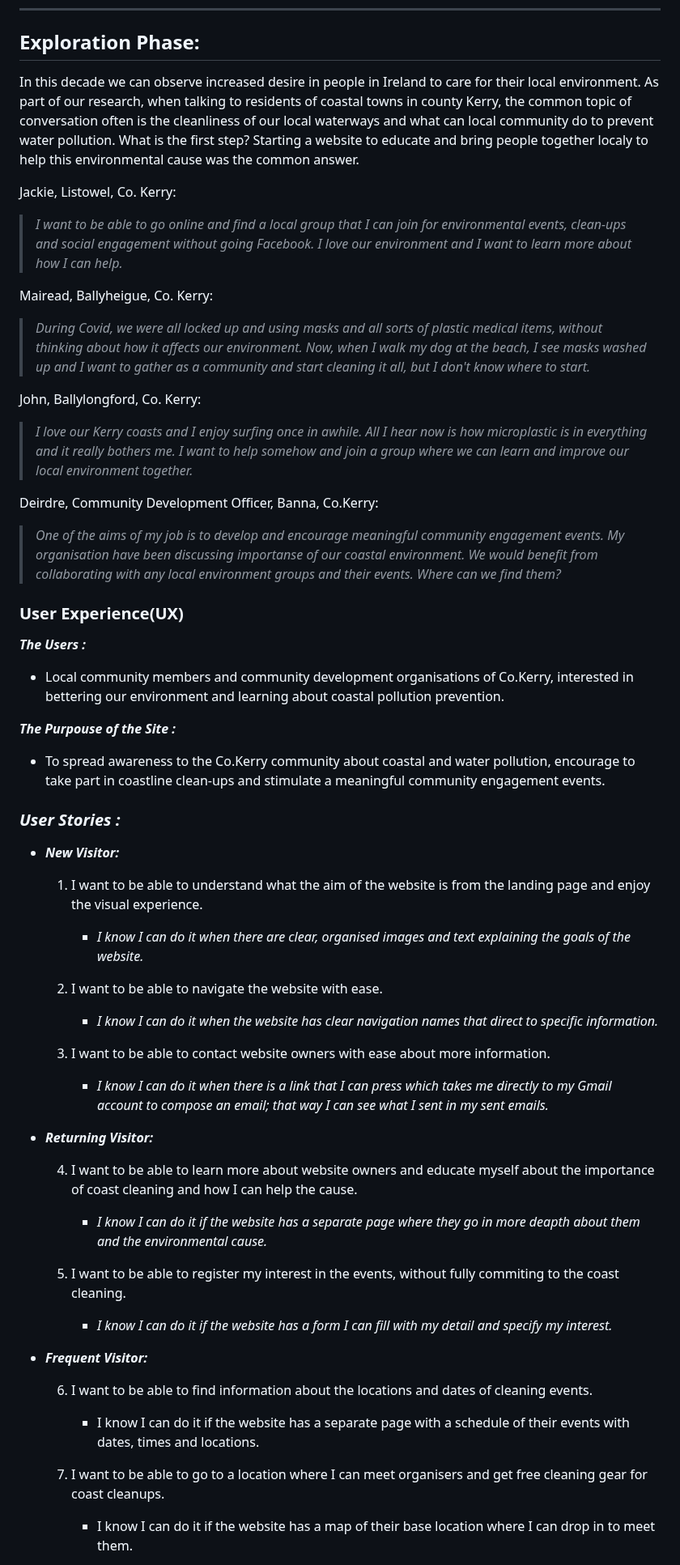
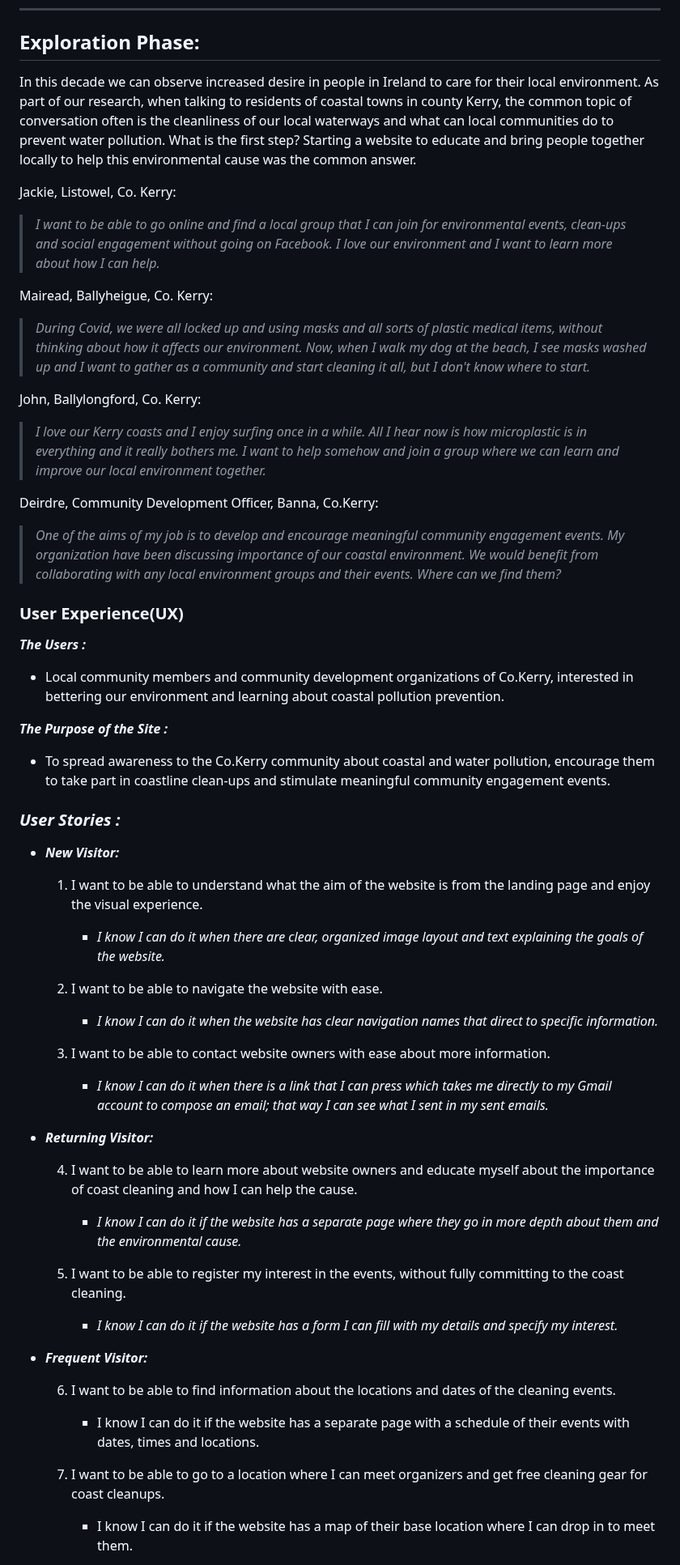
Before and after one commit to KIrynaW/coast-keepers-project, a Markdown page: README.md, the part around one of its changes. Shown at 81% size. Drawn GitHub-style.

```diff
--- a/README.md
+++ b/README.md
@@ -44,13 +44,13 @@ The Coast Keepers website is a place where the local community of environmentall
 ***
 
 ## **Exploration Phase:**
-In this decade we can observe increased desire in people in Ireland to care for their local environment. As part of our research, when talking to residents of coastal towns in county Kerry, the common topic of conversation often is the cleanliness of our local waterways and what can local community do to prevent water pollution.
+In this decade we can observe increased desire in people in Ireland to care for their local environment. As part of our research, when talking to residents of coastal towns in county Kerry, the common topic of conversation often is the cleanliness of our local waterways and what can local communities do to prevent water pollution.
 What is the first step?
-Starting a website to educate and bring people together localy to help this environmental cause was the common answer.
+Starting a website to educate and bring people together locally to help this environmental cause was the common answer.
 
 Jackie, Listowel, Co. Kerry:
 
-> *I want to be able to go online and find a local group that I can join for environmental events, clean-ups and social engagement without going  Facebook. I love our environment and I want to learn more about how I can help.*
+> *I want to be able to go online and find a local group that I can join for environmental events, clean-ups and social engagement without going on Facebook. I love our environment and I want to learn more about how I can help.*
 
 Mairead, Ballyheigue, Co. Kerry:
 
@@ -58,28 +58,26 @@ Mairead, Ballyheigue, Co. Kerry:
 
 John, Ballylongford, Co. Kerry:
 
-> *I love our Kerry coasts and I enjoy surfing once in awhile. All I hear now is how microplastic is in everything and it really bothers me. I want to help somehow and join a group where we can learn and improve our local environment together.*
+> *I love our Kerry coasts and I enjoy surfing once in a while. All I hear now is how microplastic is in everything and it really bothers me. I want to help somehow and join a group where we can learn and improve our local environment together.*
 
 Deirdre, Community Development Officer, Banna, Co.Kerry:
 
-> *One of the aims of my job is to develop and encourage meaningful community engagement events. My organisation have been discussing importanse of our coastal environment. We would benefit from collaborating with any local environment groups and their events. Where can we find them?*
+> *One of the aims of my job is to develop and encourage meaningful community engagement events. My organization have been discussing importance of our coastal environment. We would benefit from collaborating with any local environment groups and their events. Where can we find them?*
 
 
 ### **User Experience(UX)**
 
 ***The Users :***
+- Local community members and community development organizations of Co.Kerry, interested in bettering our environment and learning about coastal pollution prevention.
 
-- Local community members and community development organisations of Co.Kerry, interested in bettering our environment and learning about coastal pollution prevention.
-
-***The Purpouse of the Site :***
-
-- To spread awareness to the Co.Kerry community about coastal and water pollution, encourage to take part in coastline clean-ups and stimulate a meaningful community engagement events.
+***The Purpose of the Site :***
+- To spread awareness to the Co.Kerry community about coastal and water pollution, encourage them  to take part in coastline clean-ups and stimulate meaningful community engagement events.
 
 ### *User Stories :*
 
 - ***New Visitor:***
   1. I want to be able to understand what the aim of the website is from the landing page and enjoy the visual experience.
-     - *I know I can do it when there are clear, organised images and text explaining the goals of the website.*
+     - *I know I can do it when there are clear, organized image layout and text explaining the goals of the website.*
 
   2. I want to be able to navigate the website with ease.
      - *I know I can do it when the website has clear navigation names that direct to specific information.*
@@ -90,16 +88,16 @@ Deirdre, Community Development Officer, Banna, Co.Kerry:
 - ***Returning Visitor:***
 
   4. I want to be able to learn more about website owners and educate myself about the importance of coast cleaning and how I can help the cause.
-     - *I know I can do it if the website has a separate page where they go in more deapth about them and the environmental cause.*
+     - *I know I can do it if the website has a separate page where they go in more depth about them and the environmental cause.*
 
-  5. I want to be able to register my interest in the events, without fully commiting to the coast cleaning.
-     - *I know I can do it if the website has a form I can fill with my detail and specify my interest.*
+  5. I want to be able to register my interest in the events, without fully committing to the coast cleaning.
+     - *I know I can do it if the website has a form I can fill with my details and specify my interest.*
 
 - ***Frequent Visitor:***
 
-  6. I want to be able to find information about the locations and dates of cleaning events.
+  6. I want to be able to find information about the locations and dates of the cleaning events.
      - I know I can do it if the website has a separate page with a schedule of their events with dates, times and locations.
 
-  7. I want to be able to go to a location where I can meet organisers and get free cleaning gear for coast cleanups.
+  7. I want to be able to go to a location where I can meet organizers and get free cleaning gear for coast cleanups.
      - I know I can do it if the website has a map of their base location where I can drop in to meet them.
 
```
Also changed, not shown: other parts of README.md (+41 -42 lines).
